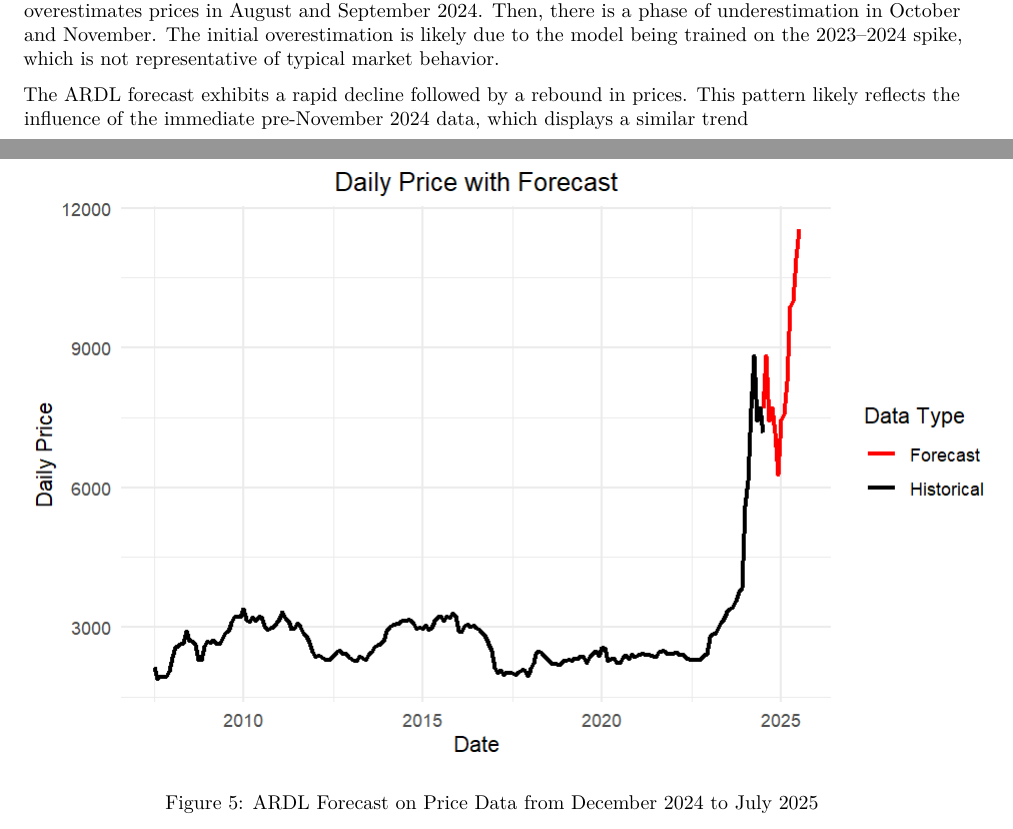
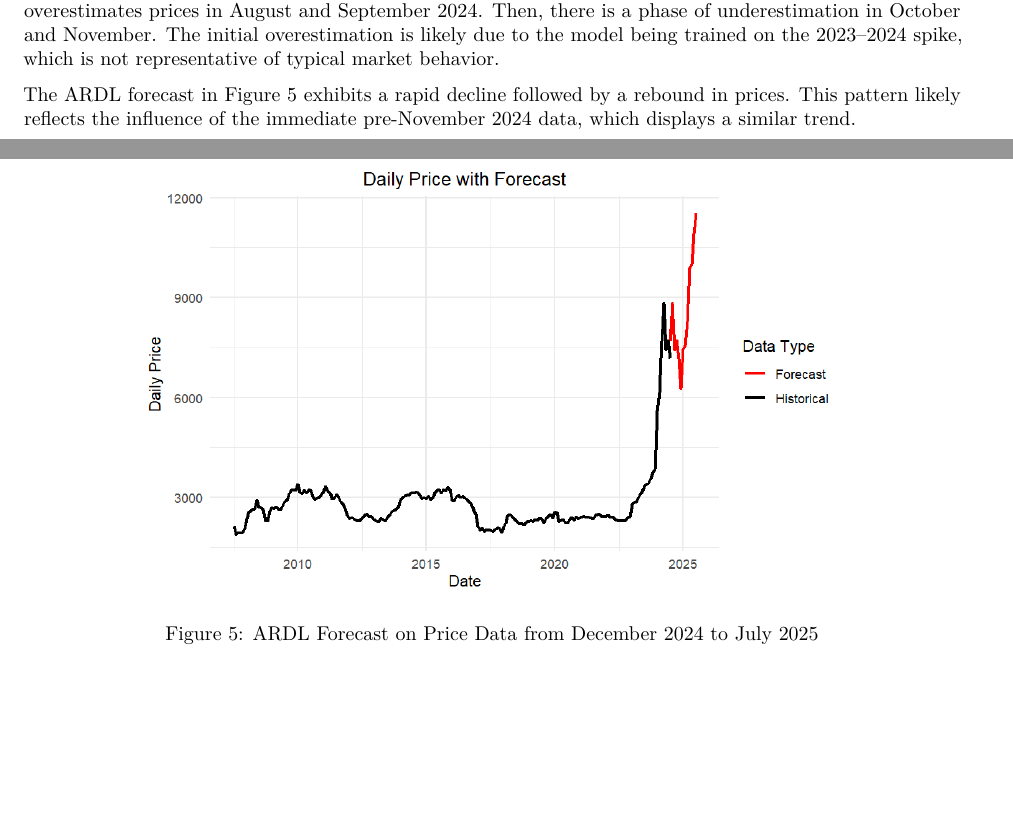
Before and after one commit to tanya-pand3y/FuturesPricingForecasting, an R Markdown document (STA457 Final Paper.Rmd): two parts of pages 9 and 10 of 16 before the commit and two parts of pages 9 and 10 of 15 after it, joined at a grey line, cut so that both start at the same text, the shorter picture padded with empty space. Rendered offline with R 4.5, knitr and Pandoc, then LaTeX, with nearby package versions.

Commit message:
Resizing plots

````diff
--- a/STA457 Final Paper.Rmd
+++ b/STA457 Final Paper.Rmd
@@ -735,11 +735,13 @@ combined_data$Date <- as.Date(as.yearmon(combined_data$YearMonth))
 #   theme(plot.title = element_text(hjust = 0.5))
 ```
 
-```{r, fig.width=4, fig.height=3, fig.cap='ARDL Forecast on Price Data from December 2024 to July 2025'}
+```{r, out.width="75%", fig.align='center', fig.cap='ARDL Forecast on Price Data from December 2024 to July 2025'}
 include_graphics("ARDL Forecast.png")
 ```
 
-The ARDL forecast exhibits a rapid decline followed by a rebound in prices. This pattern likely reflects the influence of the immediate pre-November 2024 data, which displays a similar trend
+
+
+The ARDL forecast in Figure 5 exhibits a rapid decline followed by a rebound in prices. This pattern likely reflects the influence of the immediate pre-November 2024 data, which displays a similar trend.
 
 ```{r}
 data <- data.frame(
````
Also changed, not shown: STA457-Final-Paper.pdf (added).
